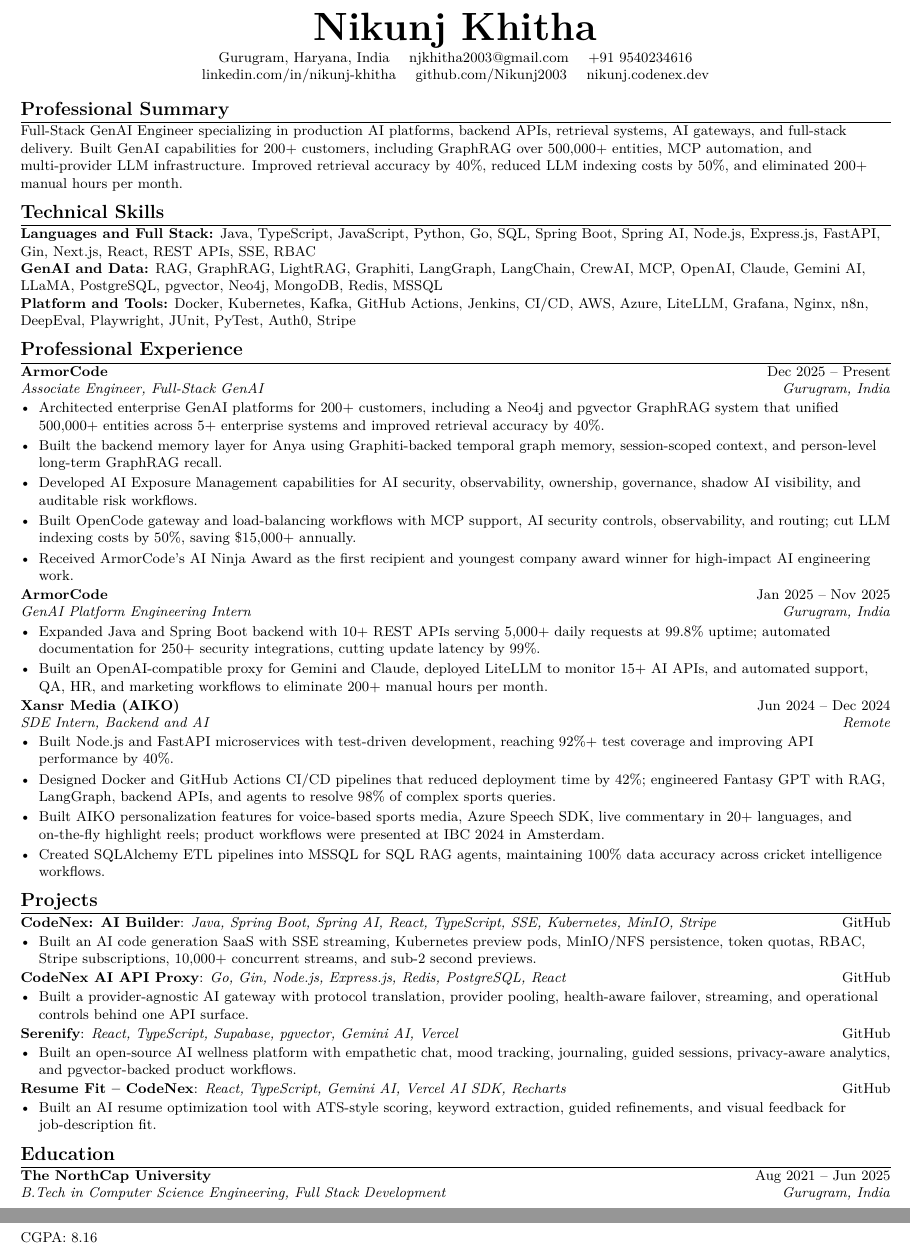
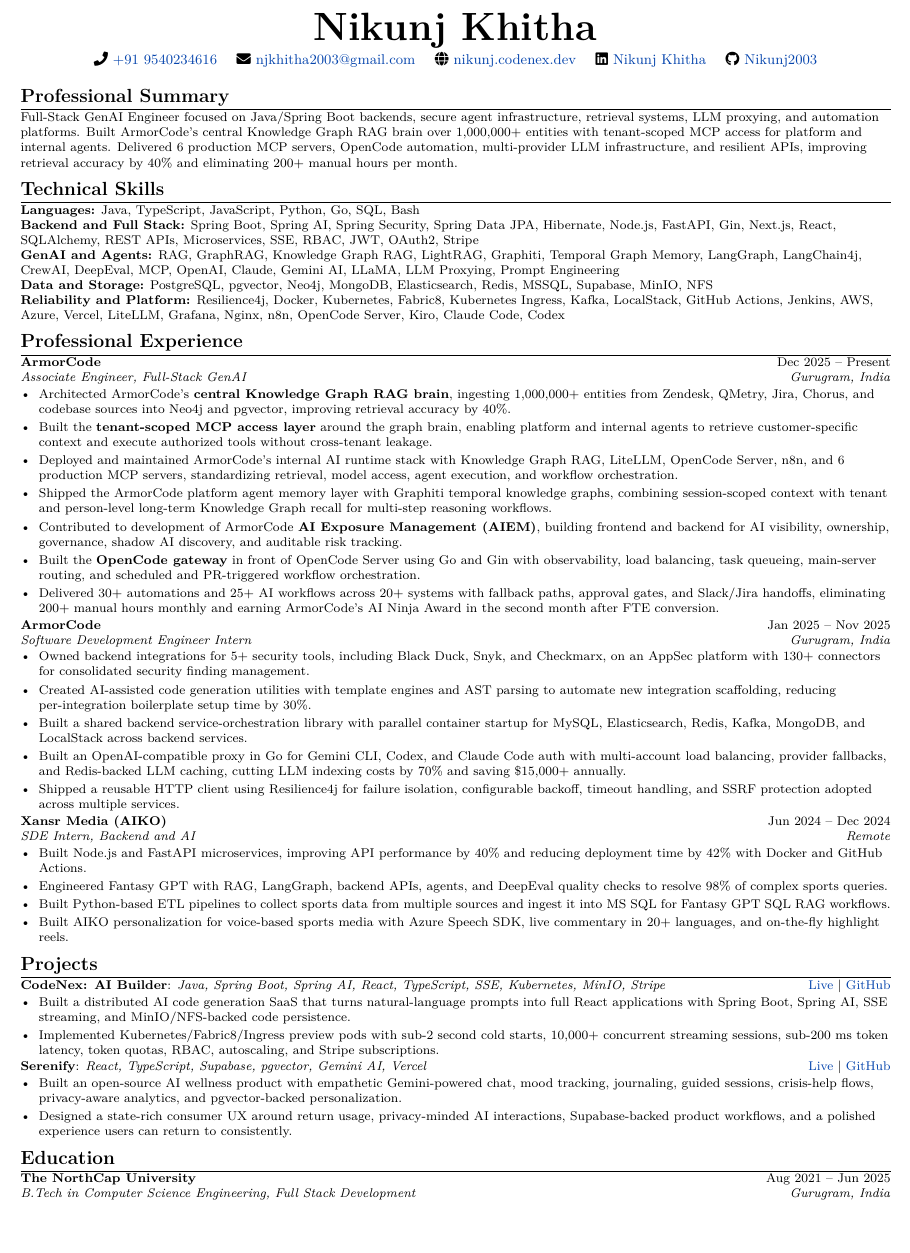
Before and after one commit to Nikunj2003/My-Next-Js-Portfolio-v2, a LaTeX CV (Nikunj_Khitha_ATS_Resume_2026.tex): two parts of pages 1 and 2 of 2 before the commit and part of the page after it, the two joined at a grey line, cut so that both start at the same text, the shorter picture padded with empty space. Compiled offline with pdfLaTeX.

Commit message:
Update portfolio GenAI positioning

```diff
--- a/Nikunj_Khitha_ATS_Resume_2026.tex
+++ b/Nikunj_Khitha_ATS_Resume_2026.tex
@@ -28,15 +37,16 @@
   {0em}
   {}
   [\titlerule]
-\titlespacing*{\section}{0pt}{5pt}{2pt}
+\titlespacing*{\section}{0pt}{4pt}{1.5pt}
 
-\newcommand{\resumeItem}[1]{\item\small{#1}}
+\newcommand{\resumeItem}[1]{\item\footnotesize{#1}}
 \newcommand{\resumeRole}[4]{
   \textbf{#1} \hfill #2\\
   \textit{#3} \hfill \textit{#4}
 }
-\newcommand{\resumeProject}[3]{
-  \textbf{#1}: \textit{#2} \hfill \href{#3}{GitHub}
+\newcommand{\resumeProject}[4]{
+  \textbf{#1}: \textit{#2} \hfill \href{#3}{GitHub}\\
+  \footnotesize #4
 }
 
 \begin{document}
@@ -45,71 +55,69 @@
   {\Huge \textbf{Nikunj Khitha}}\\
   \vspace{2pt}
   \small
-  Gurugram, Haryana, India \quad
-  \href{mailto:njkhitha2003@gmail.com}{njkhitha2003@gmail.com} \quad
-  \href{tel:+919540234616}{+91 9540234616}\\
-  \href{https://www.linkedin.com/in/nikunj-khitha/}{linkedin.com/in/nikunj-khitha} \quad
-  \href{https://github.com/Nikunj2003}{github.com/Nikunj2003} \quad
-  \href{https://nikunj.codenex.dev/}{nikunj.codenex.dev}
+  \faIcon{phone}~\href{tel:+919540234616}{+91 9540234616} \quad
+  \faIcon{envelope}~\href{mailto:njkhitha2003@gmail.com}{njkhitha2003@gmail.com} \quad
+  \faIcon{globe}~\href{https://nikunj.codenex.dev/}{nikunj.codenex.dev} \quad
+  \faIcon{linkedin}~\href{https://www.linkedin.com/in/nikunj-khitha/}{Nikunj Khitha} \quad
+  \faIcon{github}~\href{https://github.com/Nikunj2003}{Nikunj2003}
 \end{center}
 
 \section{Professional Summary}
-\small Full-Stack GenAI Engineer specializing in production AI platforms, backend APIs, retrieval systems, AI gateways, and full-stack delivery. Built GenAI capabilities for 200+ customers, including GraphRAG over 500,000+ entities, MCP automation, and multi-provider LLM infrastructure. Improved retrieval accuracy by 40\%, reduced LLM indexing costs by 50\%, and eliminated 200+ manual hours per month.
+\footnotesize Full-Stack GenAI Engineer focused on Java/Spring Boot backends, secure agent infrastructure, retrieval systems, LLM proxying, and automation platforms. Built ArmorCode's central Knowledge Graph RAG brain over 1,000,000+ entities with tenant-scoped MCP access for platform and internal agents. Delivered 6 production MCP servers, OpenCode automation, multi-provider LLM infrastructure, and resilient APIs, improving retrieval accuracy by 40\% and eliminating 200+ manual hours per month.
 
 \section{Technical Skills}
-\small
-\textbf{Languages and Full Stack:} Java, TypeScript, JavaScript, Python, Go, SQL, Spring Boot, Spring AI, Node.js, Express.js, FastAPI, Gin, Next.js, React, REST APIs, SSE, RBAC\\
-\textbf{GenAI and Data:} RAG, GraphRAG, LightRAG, Graphiti, LangGraph, LangChain, CrewAI, MCP, OpenAI, Claude, Gemini AI, LLaMA, PostgreSQL, pgvector, Neo4j, MongoDB, Redis, MSSQL\\
-\textbf{Platform and Tools:} Docker, Kubernetes, Kafka, GitHub Actions, Jenkins, CI/CD, AWS, Azure, LiteLLM, Grafana, Nginx, n8n, DeepEval, Playwright, JUnit, PyTest, Auth0, Stripe
+\footnotesize
+\textbf{Languages:} Java, TypeScript, JavaScript, Python, Go, SQL, Bash\\
+\textbf{Backend and Full Stack:} Spring Boot, Spring AI, Spring Security, Spring Data JPA, Hibernate, Node.js, FastAPI, Gin, Next.js, React, SQLAlchemy, REST APIs, Microservices, SSE, RBAC, JWT, OAuth2, Stripe\\
+\textbf{GenAI and Agents:} RAG, GraphRAG, Knowledge Graph RAG, LightRAG, Graphiti, Temporal Graph Memory, LangGraph, LangChain4j, CrewAI, DeepEval, MCP, OpenAI, Claude, Gemini AI, LLaMA, LLM Proxying, Prompt Engineering\\
+\textbf{Data and Storage:} PostgreSQL, pgvector, Neo4j, MongoDB, Elasticsearch, Redis, MSSQL, Supabase, MinIO, NFS\\
+\textbf{Reliability and Platform:} Resilience4j, Docker, Kubernetes, Fabric8, Kubernetes Ingress, Kafka, LocalStack, GitHub Actions, Jenkins, AWS, Azure, Vercel, LiteLLM, Grafana, Nginx, n8n, OpenCode Server, Kiro, Claude Code, Codex
 
 \section{Professional Experience}
 \resumeRole{ArmorCode}{Dec 2025 -- Present}{Associate Engineer, Full-Stack GenAI}{Gurugram, India}
 \begin{itemize}[leftmargin=0.16in, itemsep=0pt, topsep=1pt]
-  \resumeItem{Architected enterprise GenAI platforms for 200+ customers, including a Neo4j and pgvector GraphRAG system that unified 500,000+ entities across 5+ enterprise systems and improved retrieval accuracy by 40\%.}
-  \resumeItem{Built the backend memory layer for Anya using Graphiti-backed temporal graph memory, session-scoped context, and person-level long-term GraphRAG recall.}
-  \resumeItem{Developed AI Exposure Management capabilities for AI security, observability, ownership, governance, shadow AI visibility, and auditable risk workflows.}
-  \resumeItem{Built OpenCode gateway and load-balancing workflows with MCP support, AI security controls, observability, and routing; cut LLM indexing costs by 50\%, saving \$15,000+ annually.}
-  \resumeItem{Received ArmorCode's AI Ninja Award as the first recipient and youngest company award winner for high-impact AI engineering work.}
+  \resumeItem{Architected ArmorCode's \textbf{central Knowledge Graph RAG brain}, ingesting 1,000,000+ entities from Zendesk, QMetry, Jira, Chorus, and codebase sources into Neo4j and pgvector, improving retrieval accuracy by 40\%.}
+  \resumeItem{Built the \textbf{tenant-scoped MCP access layer} around the graph brain, enabling platform and internal agents to retrieve customer-specific context and execute authorized tools without cross-tenant leakage.}
+  \resumeItem{Deployed and maintained ArmorCode's internal AI runtime stack with Knowledge Graph RAG, LiteLLM, OpenCode Server, n8n, and 6 production MCP servers, standardizing retrieval, model access, agent execution, and workflow orchestration.}
+  \resumeItem{Shipped the ArmorCode platform agent memory layer with Graphiti temporal knowledge graphs, combining session-scoped context with tenant and person-level long-term Knowledge Graph recall for multi-step reasoning workflows.}
+  \resumeItem{Contributed to development of ArmorCode \textbf{AI Exposure Management (AIEM)}, building frontend and backend for AI visibility, ownership, governance, shadow AI discovery, and auditable risk tracking.}
+  \resumeItem{Built the \textbf{OpenCode gateway} in front of OpenCode Server using Go and Gin with observability, load balancing, task queueing, main-server routing, and scheduled and PR-triggered workflow orchestration.}
+  \resumeItem{Delivered 30+ automations and 25+ AI workflows across 20+ systems with fallback paths, approval gates, and Slack/Jira handoffs, eliminating 200+ manual hours monthly and earning ArmorCode's AI Ninja Award in the second month after FTE conversion.}
 \end{itemize}
 
-\resumeRole{ArmorCode}{Jan 2025 -- Nov 2025}{GenAI Platform Engineering Intern}{Gurugram, India}
+\resumeRole{ArmorCode}{Jan 2025 -- Nov 2025}{Software Development Engineer Intern}{Gurugram, India}
 \begin{itemize}[leftmargin=0.16in, itemsep=0pt, topsep=1pt]
-  \resumeItem{Expanded Java and Spring Boot backend with 10+ REST APIs serving 5,000+ daily requests at 99.8\% uptime; automated documentation for 250+ security integrations, cutting update latency by 99\%.}
-  \resumeItem{Built an OpenAI-compatible proxy for Gemini and Claude, deployed LiteLLM to monitor 15+ AI APIs, and automated support, QA, HR, and marketing workflows to eliminate 200+ manual hours per month.}
+  \resumeItem{Owned backend integrations for 5+ security tools, including Black Duck, Snyk, and Checkmarx, on an AppSec platform with 130+ connectors for consolidated security finding management.}
+  \resumeItem{Created AI-assisted code generation utilities with template engines and AST parsing to automate new integration scaffolding, reducing per-integration boilerplate setup time by 30\%.}
+  \resumeItem{Built a shared backend service-orchestration library with parallel container startup for MySQL, Elasticsearch, Redis, Kafka, MongoDB, and LocalStack across backend services.}
+  \resumeItem{Built an OpenAI-compatible proxy in Go for Gemini CLI, Codex, and Claude Code auth with multi-account load balancing, provider fallbacks, and Redis-backed LLM caching, cutting LLM indexing costs by 70\% and saving \$15,000+ annually.}
+  \resumeItem{Shipped a reusable HTTP client using Resilience4j for failure isolation, configurable backoff, timeout handling, and SSRF protection adopted across multiple services.}
 \end{itemize}
 
 \resumeRole{Xansr Media (AIKO)}{Jun 2024 -- Dec 2024}{SDE Intern, Backend and AI}{Remote}
 \begin{itemize}[leftmargin=0.16in, itemsep=0pt, topsep=1pt]
-  \resumeItem{Built Node.js and FastAPI microservices with test-driven development, reaching 92\%+ test coverage and improving API performance by 40\%.}
-  \resumeItem{Designed Docker and GitHub Actions CI/CD pipelines that reduced deployment time by 42\%; engineered Fantasy GPT with RAG, LangGraph, backend APIs, and agents to resolve 98\% of complex sports queries.}
-  \resumeItem{Built AIKO personalization features for voice-based sports media, Azure Speech SDK, live commentary in 20+ languages, and on-the-fly highlight reels; product workflows were presented at IBC 2024 in Amsterdam.}
-  \resumeItem{Created SQLAlchemy ETL pipelines into MSSQL for SQL RAG agents, maintaining 100\% data accuracy across cricket intelligence workflows.}
+  \resumeItem{Built Node.js and FastAPI microservices, improving API performance by 40\% and reducing deployment time by 42\% with Docker and GitHub Actions.}
+  \resumeItem{Engineered Fantasy GPT with RAG, LangGraph, backend APIs, agents, and DeepEval quality checks to resolve 98\% of complex sports queries.}
+  \resumeItem{Built Python-based ETL pipelines to collect sports data from multiple sources and ingest it into MS SQL for Fantasy GPT SQL RAG workflows.}
+  \resumeItem{Built AIKO personalization for voice-based sports media with Azure Speech SDK, live commentary in 20+ languages, and on-the-fly highlight reels.}
 \end{itemize}
 
 \section{Projects}
-\resumeProject{CodeNex: AI Builder}{Java, Spring Boot, Spring AI, React, TypeScript, SSE, Kubernetes, MinIO, Stripe}{https://github.com/Nikunj2003/Codenex-backend-v1}
+\textbf{CodeNex: AI Builder}: \textit{Java, Spring Boot, Spring AI, React, TypeScript, SSE, Kubernetes, MinIO, Stripe} \hfill \href{https://www.codenex.dev/}{Live} | \href{https://github.com/Nikunj2003/Codenex-backend-v1}{GitHub}
 \begin{itemize}[leftmargin=0.16in, itemsep=0pt, topsep=1pt]
-  \resumeItem{Built an AI code generation SaaS with SSE streaming, Kubernetes preview pods, MinIO/NFS persistence, token quotas, RBAC, Stripe subscriptions, 10,000+ concurrent streams, and sub-2 second previews.}
+  \resumeItem{Built a distributed AI code generation SaaS that turns natural-language prompts into full React applications with Spring Boot, Spring AI, SSE streaming, and MinIO/NFS-backed code persistence.}
+  \resumeItem{Implemented Kubernetes/Fabric8/Ingress preview pods with sub-2 second cold starts, 10,000+ concurrent streaming sessions, sub-200 ms token latency, token quotas, RBAC, autoscaling, and Stripe subscriptions.}
 \end{itemize}
 
-\resumeProject{CodeNex AI API Proxy}{Go, Gin, Node.js, Express.js, Redis, PostgreSQL, React}{https://github.com/Nikunj2003/codenex-ai-api-proxy}
+\textbf{Serenify}: \textit{React, TypeScript, Supabase, pgvector, Gemini AI, Vercel} \hfill \href{https://serenify.codenex.dev/}{Live} | \href{https://github.com/Nikunj2003/Serenify}{GitHub}
 \begin{itemize}[leftmargin=0.16in, itemsep=0pt, topsep=1pt]
-  \resumeItem{Built a provider-agnostic AI gateway with protocol translation, provider pooling, health-aware failover, streaming, and operational controls behind one API surface.}
-\end{itemize}
-
-\resumeProject{Serenify}{React, TypeScript, Supabase, pgvector, Gemini AI, Vercel}{https://github.com/Nikunj2003/Serenify}
-\begin{itemize}[leftmargin=0.16in, itemsep=0pt, topsep=1pt]
-  \resumeItem{Built an open-source AI wellness platform with empathetic chat, mood tracking, journaling, guided sessions, privacy-aware analytics, and pgvector-backed product workflows.}
-\end{itemize}
-
-\resumeProject{Resume Fit -- CodeNex}{React, TypeScript, Gemini AI, Vercel AI SDK, Recharts}{https://github.com/Nikunj2003/Resume-Fit-Codenex}
-\begin{itemize}[leftmargin=0.16in, itemsep=0pt, topsep=1pt]
-  \resumeItem{Built an AI resume optimization tool with ATS-style scoring, keyword extraction, guided refinements, and visual feedback for job-description fit.}
+  \resumeItem{Built an open-source AI wellness product with empathetic Gemini-powered chat, mood tracking, journaling, guided sessions, crisis-help flows, privacy-aware analytics, and pgvector-backed personalization.}
+  \resumeItem{Designed a state-rich consumer UX around return usage, privacy-minded AI interactions, Supabase-backed product workflows, and a polished experience users can return to consistently.}
 \end{itemize}
 
 \section{Education}
+\footnotesize
 \textbf{The NorthCap University} \hfill Aug 2021 -- Jun 2025\\
 \textit{B.Tech in Computer Science Engineering, Full Stack Development} \hfill \textit{Gurugram, India}\\
-\small CGPA: 8.16
 
 \end{document}
```
Also changed, not shown: Nikunj_Khitha_ATS_Resume_2026.tex (11 more changed lines), 10 other files.
